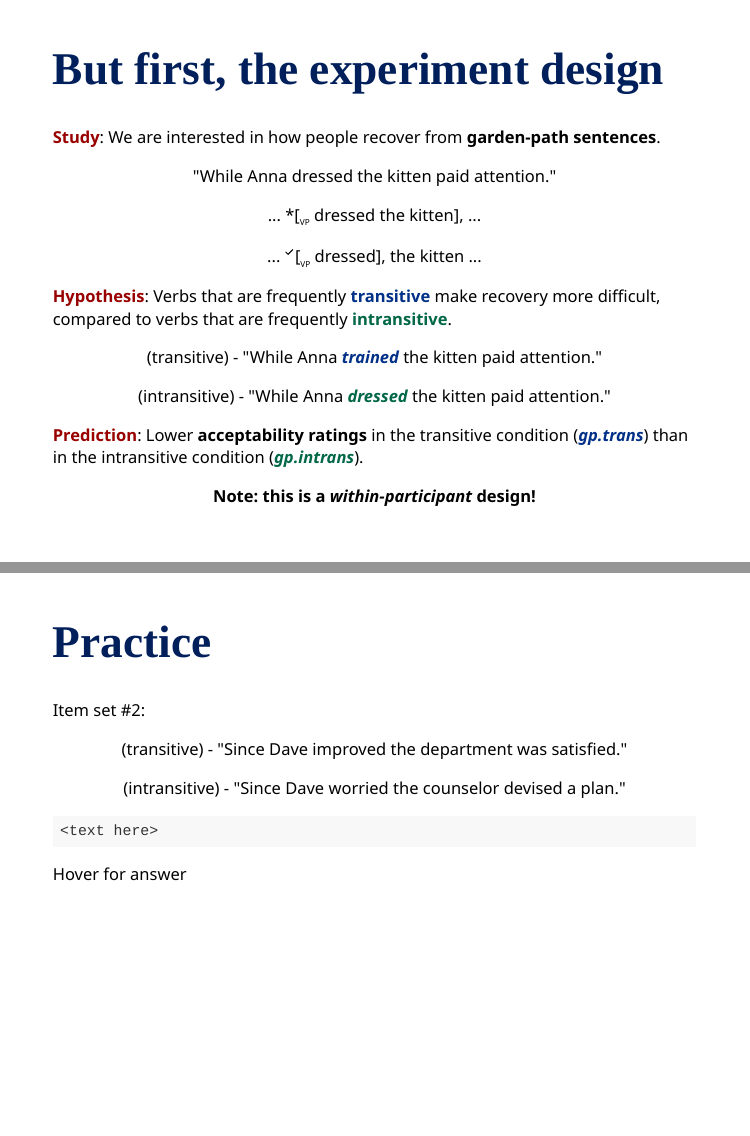
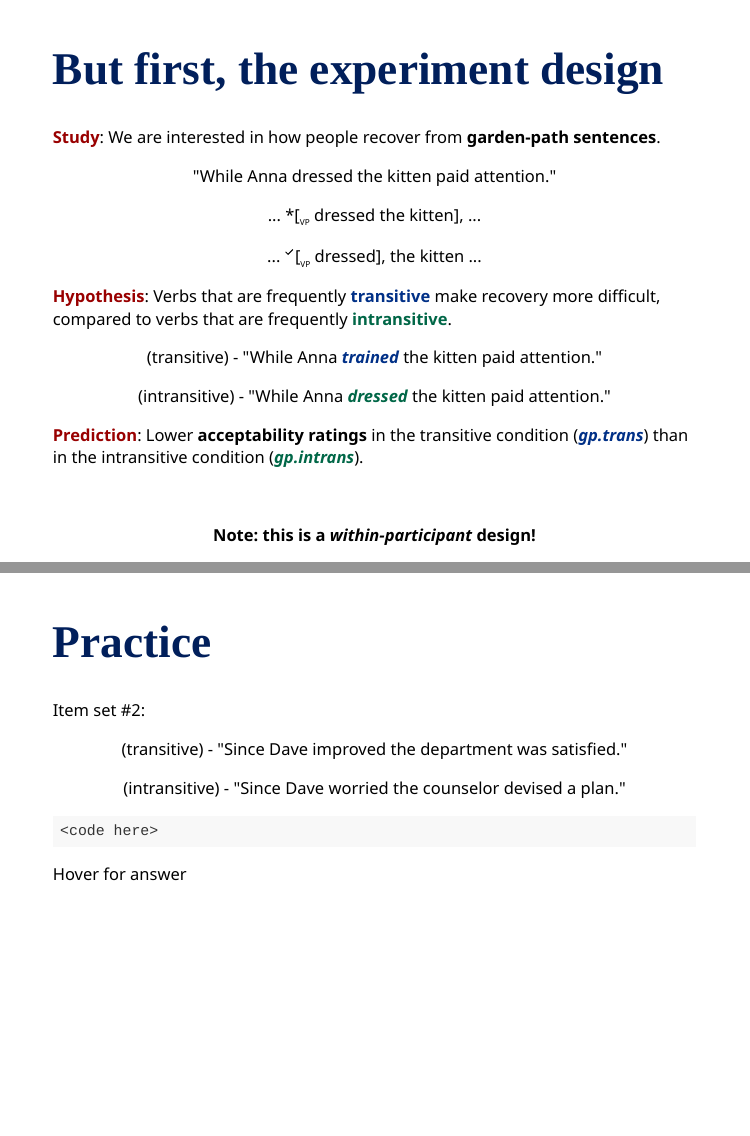
Before and after one commit to yjunechoe/IBEX-Workshop-Materials, an R Markdown document (index.Rmd): pages 19 and 27 of 29, joined at a grey line. The pictures show the slides in the output file index.html that the author committed with the source; the slides are laid out offline by our stand-in for remark.js, each with all of its steps uncovered, in fonts that may differ from those the slides ask for, and without slide numbers, shadows or browser add-ons; a font, style sheet, LaTeX package, included part or bibliography that could not be used is replaced or left out.

````diff
--- a/index.Rmd
+++ b/index.Rmd
@@ -561,6 +562,8 @@
 
 --
 
+<br>
+
 .center[.bl[Note: this is a _within-participant_ design!]]
 
 ---
@@ -728,7 +729,7 @@
 
 .can-edit[
 ```{r, eval=FALSE}
-<text here>
+<code here>
 ```
 ]
 
````
Also changed, not shown: index.html, index.Rmd (3 more changed lines).
